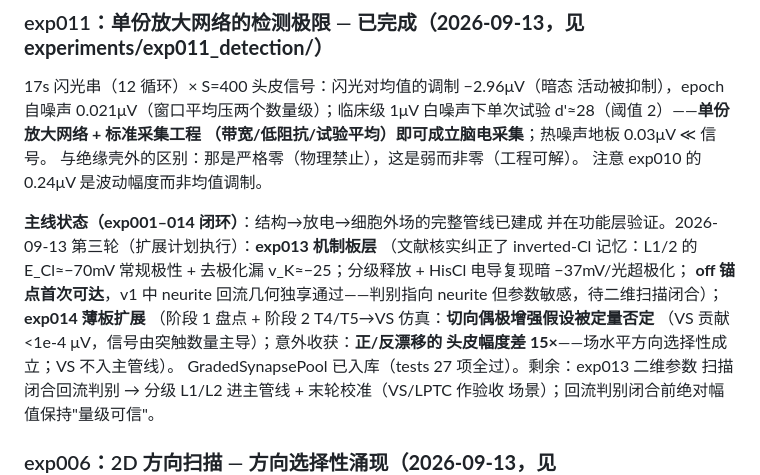
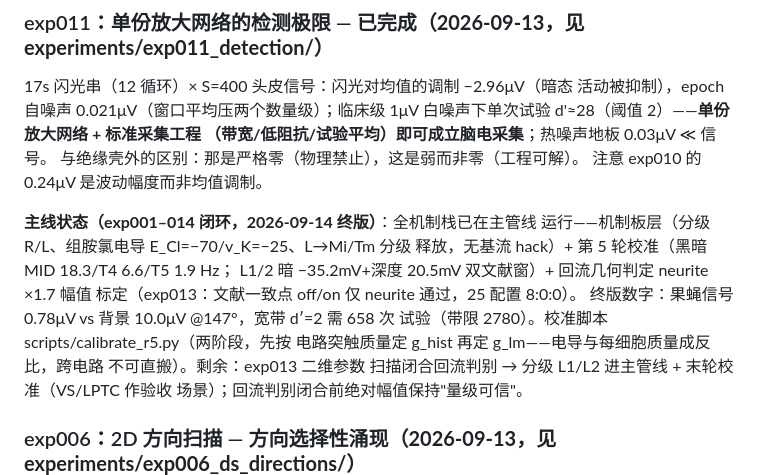
Before and after one commit to whiteram/fly-man-bci, a Markdown page: HANDOFF.md, the part around the change. Drawn GitHub-style.

Commit message:
HANDOFF: final mainline state (full-mechanism pipeline, calibrated + discriminated)

```diff
--- a/HANDOFF.md
+++ b/HANDOFF.md
@@ -337,16 +337,15 @@ Off 瞬变来源问题闭合（暗态活跃细胞群的主动恢复）。遗留
 与绝缘壳外的区别：那是严格零（物理禁止），这是弱而非零（工程可解）。
 注意 exp010 的 0.24μV 是波动幅度而非均值调制。
 
-**主线状态（exp001–014 闭环）**：结构→放电→细胞外场的完整管线已建成
-并在功能层验证。2026-09-13 第三轮（扩展计划执行）：**exp013 机制板层**
-（文献核实纠正了 inverted-Cl 记忆：L1/2 的 E_Cl≈−70mV 常规极性 +
-去极化漏 v_K≈−25；分级释放 + HisCl 电导复现暗 −37mV/光超极化；
-**off 锚点首次可达**，v1 中 neurite 回流几何独享通过——判别指向
-neurite 但参数敏感，待二维扫描闭合）；**exp014 薄板扩展**
-（阶段 1 盘点 + 阶段 2 T4/T5→VS 仿真：**切向偶极增强假设被定量否定**
-（VS 贡献 <1e-4 μV，信号由突触数量主导）；意外收获：**正/反漂移的
-头皮幅度差 15×**——场水平方向选择性成立；VS 不入主管线）。
-GradedSynapsePool 已入库（tests 27 项全过）。剩余：exp013 二维参数
+**主线状态（exp001–014 闭环，2026-09-14 终版）**：全机制栈已在主管线
+运行——机制板层（分级 R/L、组胺氯电导 E_Cl=−70/v_K=−25、L→Mi/Tm 分级
+释放，无基流 hack）+ 第 5 轮校准（黑暗 MID 18.3/T4 6.6/T5 1.9 Hz；
+L1/2 暗 −35.2mV+深度 20.5mV 双文献窗）+ 回流几何判定 neurite ×1.7 幅值
+标定（exp013：文献一致点 off/on 仅 neurite 通过，25 配置 8:0:0）。
+终版数字：果蝇信号 0.78μV vs 背景 10.0μV @147°，宽带 d′=2 需 658 次
+试验（带限 2780）。校准脚本 scripts/calibrate_r5.py（两阶段，先按
+电路突触质量定 g_hist 再定 g_lm——电导与每细胞质量成反比，跨电路
+不可直搬）。剩余：exp013 二维参数
 扫描闭合回流判别 → 分级 L1/L2 进主管线 + 末轮校准（VS/LPTC 作验收
 场景）；回流判别闭合前绝对幅值保持"量级可信"。
 
```
